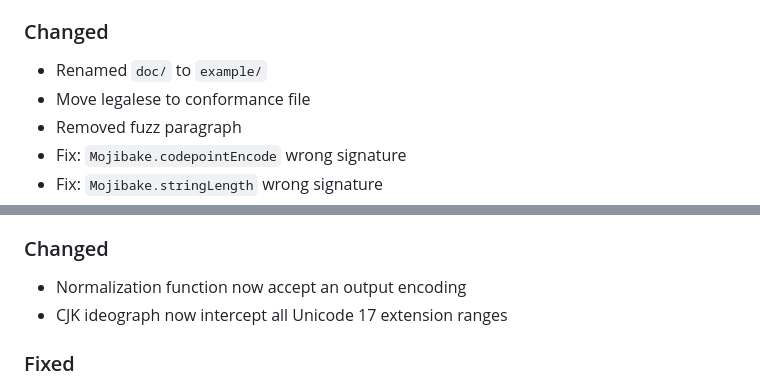
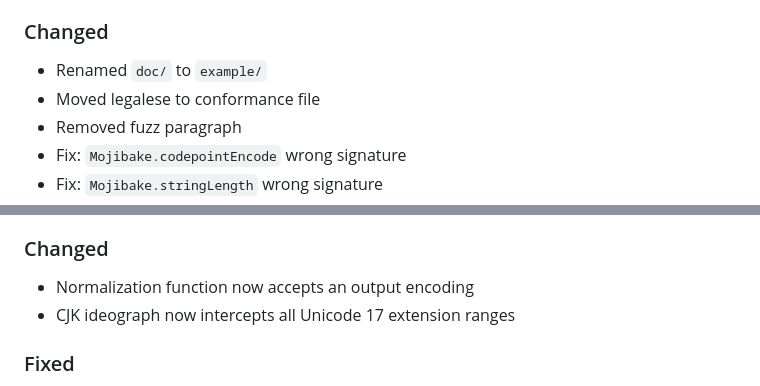
Before and after one commit to zaerl/mojibake, a Markdown page: CHANGELOG.md, 2 parts joined by grey strips. GitHub-like rendering.

```diff
--- a/CHANGELOG.md
+++ b/CHANGELOG.md
@@ -116,7 +116,7 @@ and this project adheres to [Semantic Versioning](https://semver.org/spec/v2.0.0
 
 ### Changed
 - Renamed `doc/` to `example/`
-- Move legalese to conformance file
+- Moved legalese to conformance file
 - Removed fuzz paragraph
 - Fix: `Mojibake.codepointEncode` wrong signature
 - Fix: `Mojibake.stringLength` wrong signature
@@ -329,8 +329,8 @@ and this project adheres to [Semantic Versioning](https://semver.org/spec/v2.0.0
 - Scripts detection
 
 ### Changed
-- Normalization function now accept an output encoding
-- CJK ideograph now intercept all Unicode 17 extension ranges
+- Normalization function now accepts an output encoding
+- CJK ideograph now intercepts all Unicode 17 extension ranges
 
 ### Fixed
 - Wrong enum counts
```
Also changed, not shown: other parts of CHANGELOG.md (+24 -24 lines).
